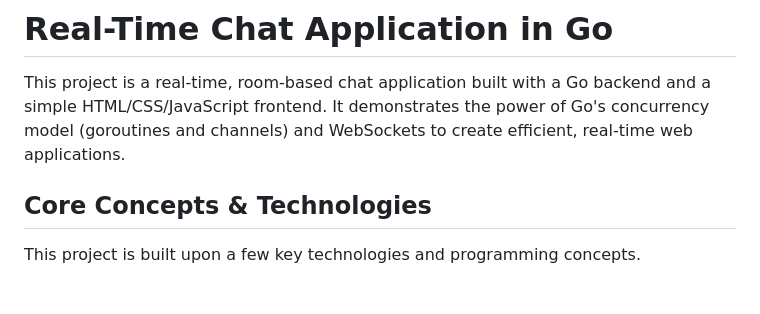
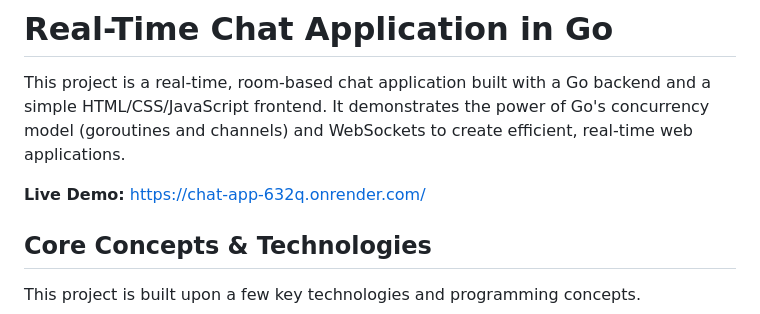
Before and after one commit to SR-SHREYAS/Chat_App, a Markdown page: README.md, the part around the change. Rendered like a GitHub page; blank space fills up the shorter version.

Commit message:
added deployed URL to readme

```diff
--- a/README.md
+++ b/README.md
@@ -1,6 +1,8 @@
 # Real-Time Chat Application in Go
 
 This project is a real-time, room-based chat application built with a Go backend and a simple HTML/CSS/JavaScript frontend. It demonstrates the power of Go's concurrency model (goroutines and channels) and WebSockets to create efficient, real-time web applications.
+
+**Live Demo:** [https://chat-app-632q.onrender.com/](https://chat-app-632q.onrender.com/)
 
 ## Core Concepts & Technologies
 
```
